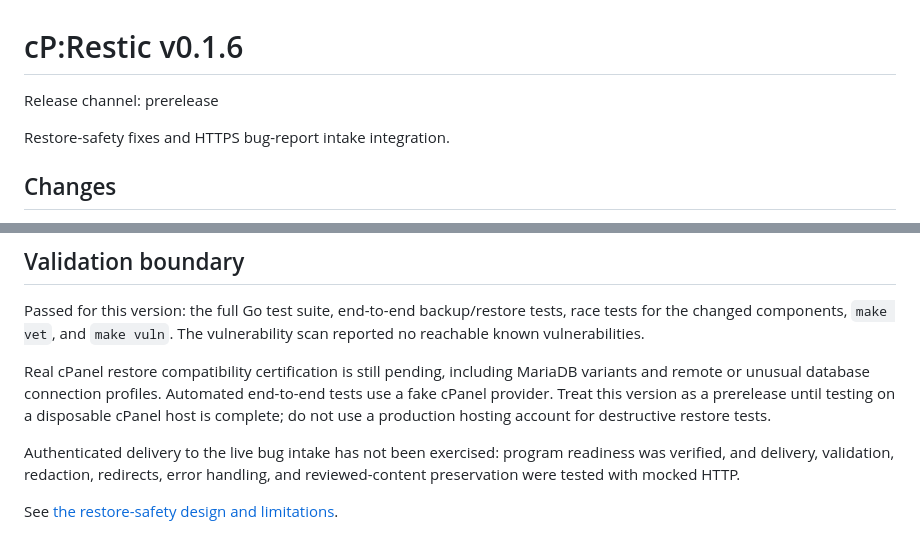
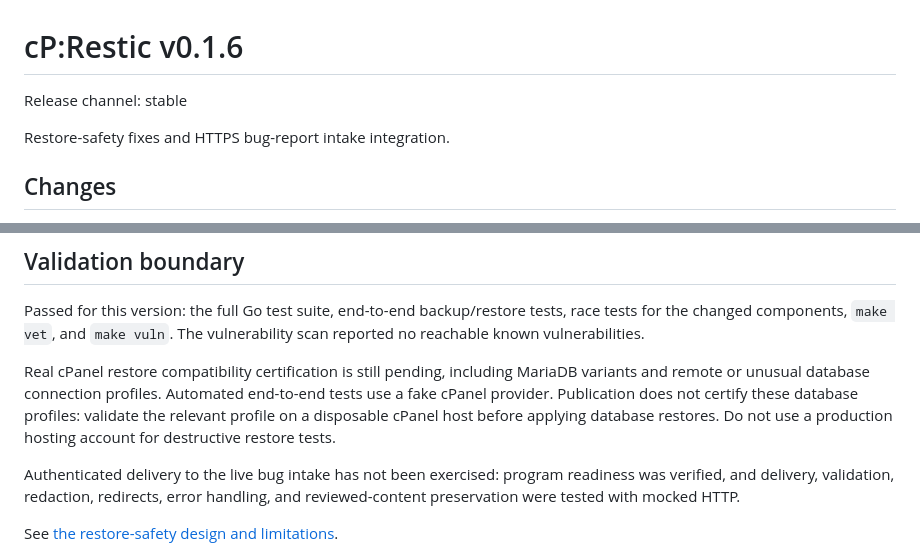
Before and after one commit to shukiv/cprestic, a Markdown page: docs/releases/v0.1.6.md, 2 parts joined by grey strips. Rendered like a GitHub page.

Commit message:
release: publish v0.1.6 on the stable channel
Keep the pending cPanel compatibility checks and live-intake validation boundaries explicit in the release notes. No runtime code changes.

```diff
--- a/docs/releases/v0.1.6.md
+++ b/docs/releases/v0.1.6.md
@@ -1,6 +1,6 @@
 # cP:Restic v0.1.6
 
-Release channel: prerelease
+Release channel: stable
 
 Restore-safety fixes and HTTPS bug-report intake integration.
 
@@ -48,9 +48,10 @@ The vulnerability scan reported no reachable known vulnerabilities.
 
 Real cPanel restore compatibility certification is still pending, including
 MariaDB variants and remote or unusual database connection profiles. Automated
-end-to-end tests use a fake cPanel provider. Treat this version as a prerelease
-until testing on a disposable cPanel host is complete; do not use a production
-hosting account for destructive restore tests.
+end-to-end tests use a fake cPanel provider. Publication does not certify these
+database profiles: validate the relevant profile on a disposable cPanel host
+before applying database restores. Do not use a production hosting account
+for destructive restore tests.
 
 Authenticated delivery to the live bug intake has not been exercised: program
 readiness was verified, and delivery, validation, redaction, redirects, error
```
